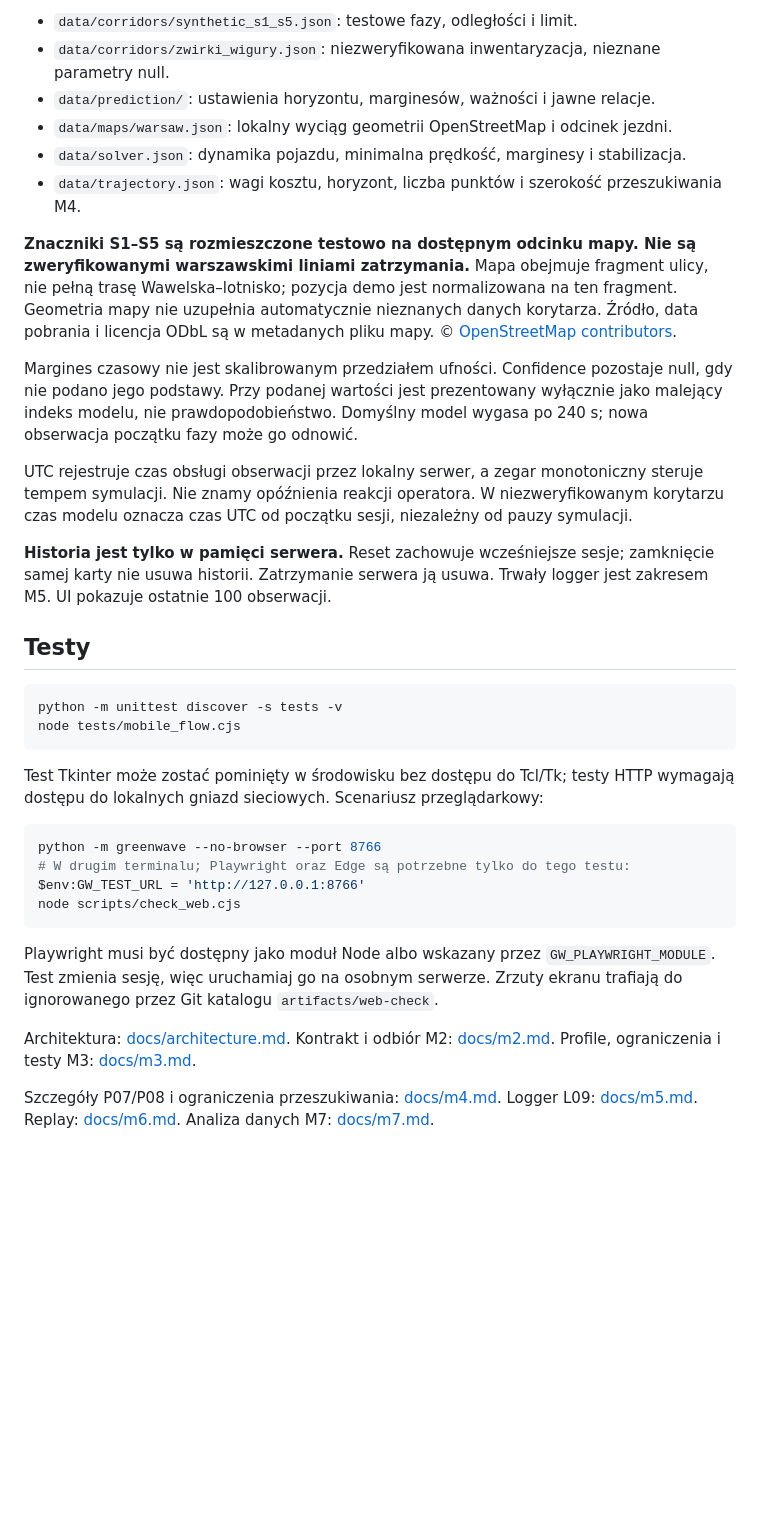
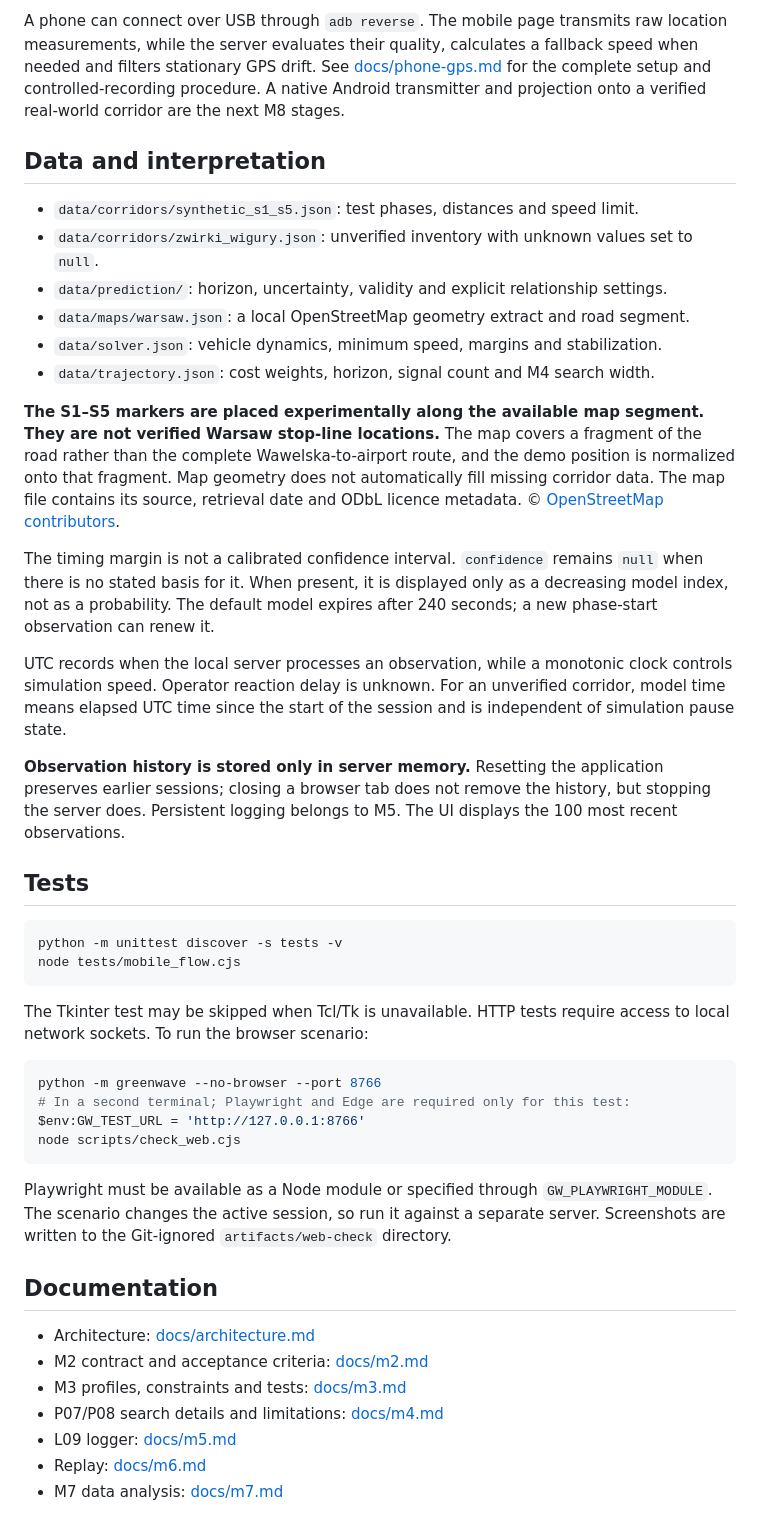
Before and after one commit to SgaTwitchTv/Surfy, a Markdown page: README.md, the part around one of its changes. GitHub-like rendering; blank space fills up the shorter version.

Commit message:
Translate README to English

````diff
--- a/README.md
+++ b/README.md
@@ -83,57 +95,72 @@ pozycji na rzeczywisty korytarz pozostają kolejnymi etapami M8.
 
-- `data/corridors/synthetic_s1_s5.json`: testowe fazy, odległości i limit.
-- `data/corridors/zwirki_wigury.json`: niezweryfikowana inwentaryzacja, nieznane parametry null.
-- `data/prediction/`: ustawienia horyzontu, marginesów, ważności i jawne relacje.
-- `data/maps/warsaw.json`: lokalny wyciąg geometrii OpenStreetMap i odcinek jezdni.
-- `data/solver.json`: dynamika pojazdu, minimalna prędkość, marginesy i stabilizacja.
-- `data/trajectory.json`: wagi kosztu, horyzont, liczba punktów i szerokość przeszukiwania M4.
+A phone can connect over USB through `adb reverse`. The mobile page transmits raw
+location measurements, while the server evaluates their quality, calculates a
+fallback speed when needed and filters stationary GPS drift. See
+[docs/phone-gps.md](docs/phone-gps.md) for the complete setup and controlled-recording
+procedure. A native Android transmitter and projection onto a verified real-world
+corridor are the next M8 stages.
 
-**Znaczniki S1–S5 są rozmieszczone testowo na dostępnym odcinku mapy. Nie są
-zweryfikowanymi warszawskimi liniami zatrzymania.** Mapa obejmuje fragment ulicy,
-nie pełną trasę Wawelska–lotnisko; pozycja demo jest normalizowana na ten fragment.
-Geometria mapy nie uzupełnia automatycznie nieznanych danych korytarza.
-Źródło, data pobrania i licencja ODbL są w metadanych pliku mapy.
-© [OpenStreetMap contributors](https://www.openstreetmap.org/copyright).
+## Data and interpretation
 
-Margines czasowy nie jest skalibrowanym przedziałem ufności. Confidence pozostaje
-null, gdy nie podano jego podstawy. Przy podanej wartości jest prezentowany wyłącznie
-jako malejący indeks modelu, nie prawdopodobieństwo. Domyślny model wygasa po 240 s;
-nowa obserwacja początku fazy może go odnowić.
+- `data/corridors/synthetic_s1_s5.json`: test phases, distances and speed limit.
+- `data/corridors/zwirki_wigury.json`: unverified inventory with unknown values set
+  to `null`.
+- `data/prediction/`: horizon, uncertainty, validity and explicit relationship
+  settings.
+- `data/maps/warsaw.json`: a local OpenStreetMap geometry extract and road segment.
+- `data/solver.json`: vehicle dynamics, minimum speed, margins and stabilization.
+- `data/trajectory.json`: cost weights, horizon, signal count and M4 search width.
 
-UTC rejestruje czas obsługi obserwacji przez lokalny serwer, a zegar monotoniczny
-steruje tempem symulacji. Nie znamy opóźnienia reakcji operatora. W niezweryfikowanym
-korytarzu czas modelu oznacza czas UTC od początku sesji, niezależny od pauzy symulacji.
+**The S1–S5 markers are placed experimentally along the available map segment.
+They are not verified Warsaw stop-line locations.** The map covers a fragment of
+the road rather than the complete Wawelska-to-airport route, and the demo position
+is normalized onto that fragment. Map geometry does not automatically fill missing
+corridor data. The map file contains its source, retrieval date and ODbL licence
+metadata. © [OpenStreetMap contributors](https://www.openstreetmap.org/copyright).
 
-**Historia jest tylko w pamięci serwera.** Reset zachowuje wcześniejsze sesje;
-zamknięcie samej karty nie usuwa historii. Zatrzymanie serwera ją usuwa. Trwały logger
-jest zakresem M5. UI pokazuje ostatnie 100 obserwacji.
+The timing margin is not a calibrated confidence interval. `confidence` remains
+`null` when there is no stated basis for it. When present, it is displayed only as
+a decreasing model index, not as a probability. The default model expires after
+240 seconds; a new phase-start observation can renew it.
 
-## Testy
+UTC records when the local server processes an observation, while a monotonic clock
+controls simulation speed. Operator reaction delay is unknown. For an unverified
+corridor, model time means elapsed UTC time since the start of the session and is
+independent of simulation pause state.
+
+**Observation history is stored only in server memory.** Resetting the application
+preserves earlier sessions; closing a browser tab does not remove the history, but
+stopping the server does. Persistent logging belongs to M5. The UI displays the 100
+most recent observations.
+
+## Tests
 
 ```powershell
 python -m unittest discover -s tests -v
 node tests/mobile_flow.cjs
 ```
 
-Test Tkinter może zostać pominięty w środowisku bez dostępu do Tcl/Tk; testy HTTP
-wymagają dostępu do lokalnych gniazd sieciowych. Scenariusz przeglądarkowy:
+The Tkinter test may be skipped when Tcl/Tk is unavailable. HTTP tests require
+access to local network sockets. To run the browser scenario:
 
 ```powershell
 python -m greenwave --no-browser --port 8766
-# W drugim terminalu; Playwright oraz Edge są potrzebne tylko do tego testu:
+# In a second terminal; Playwright and Edge are required only for this test:
 $env:GW_TEST_URL = 'http://127.0.0.1:8766'
 node scripts/check_web.cjs
 ```
 
-Playwright musi być dostępny jako moduł Node albo wskazany przez
-`GW_PLAYWRIGHT_MODULE`. Test zmienia sesję, więc uruchamiaj go na osobnym serwerze.
-Zrzuty ekranu trafiają do ignorowanego przez Git katalogu `artifacts/web-check`.
+Playwright must be available as a Node module or specified through
+`GW_PLAYWRIGHT_MODULE`. The scenario changes the active session, so run it against
+a separate server. Screenshots are written to the Git-ignored
+`artifacts/web-check` directory.
 
-Architektura: [docs/architecture.md](docs/architecture.md).
-Kontrakt i odbiór M2: [docs/m2.md](docs/m2.md).
-Profile, ograniczenia i testy M3: [docs/m3.md](docs/m3.md).
+## Documentation
 
-Szczegóły P07/P08 i ograniczenia przeszukiwania: [docs/m4.md](docs/m4.md).
-Logger L09: [docs/m5.md](docs/m5.md).
-Replay: [docs/m6.md](docs/m6.md).
-Analiza danych M7: [docs/m7.md](docs/m7.md).
+- Architecture: [docs/architecture.md](docs/architecture.md)
+- M2 contract and acceptance criteria: [docs/m2.md](docs/m2.md)
+- M3 profiles, constraints and tests: [docs/m3.md](docs/m3.md)
+- P07/P08 search details and limitations: [docs/m4.md](docs/m4.md)
+- L09 logger: [docs/m5.md](docs/m5.md)
+- Replay: [docs/m6.md](docs/m6.md)
+- M7 data analysis: [docs/m7.md](docs/m7.md)
````
Also changed, not shown: other parts of README.md (+73 -61 lines).
